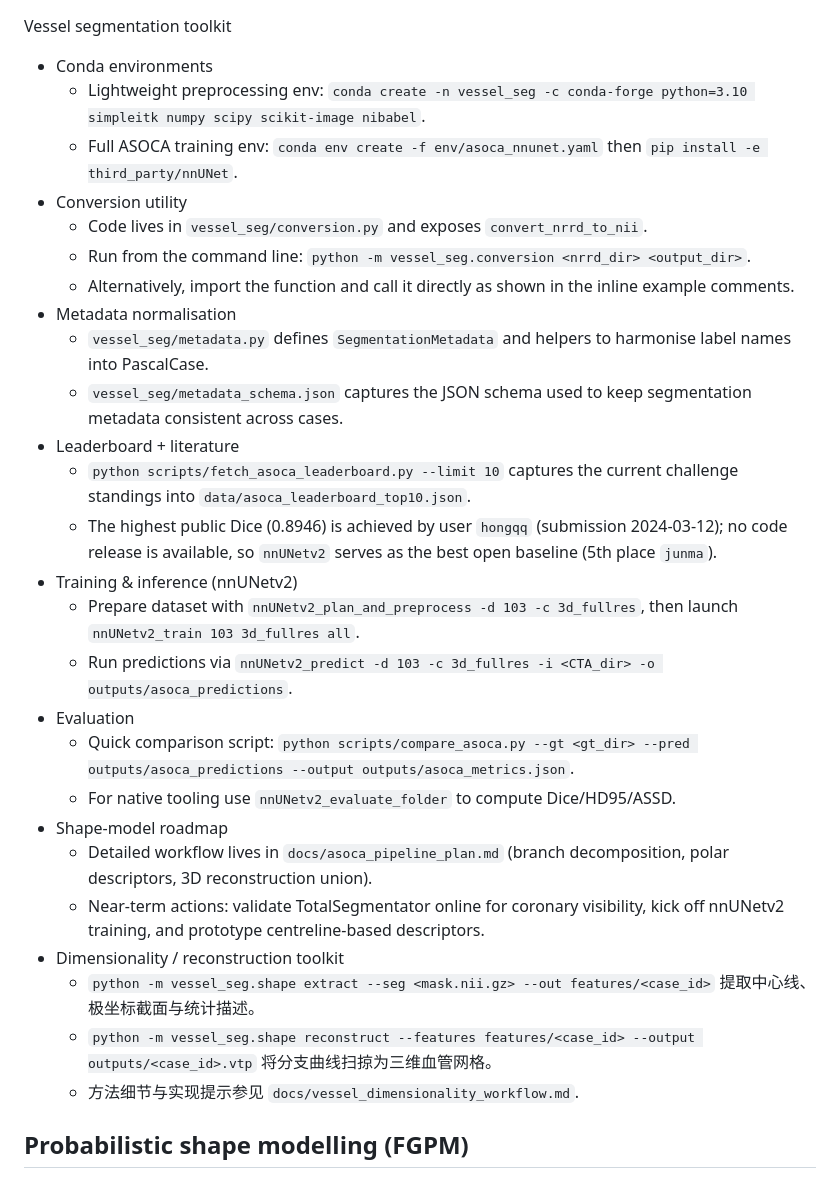
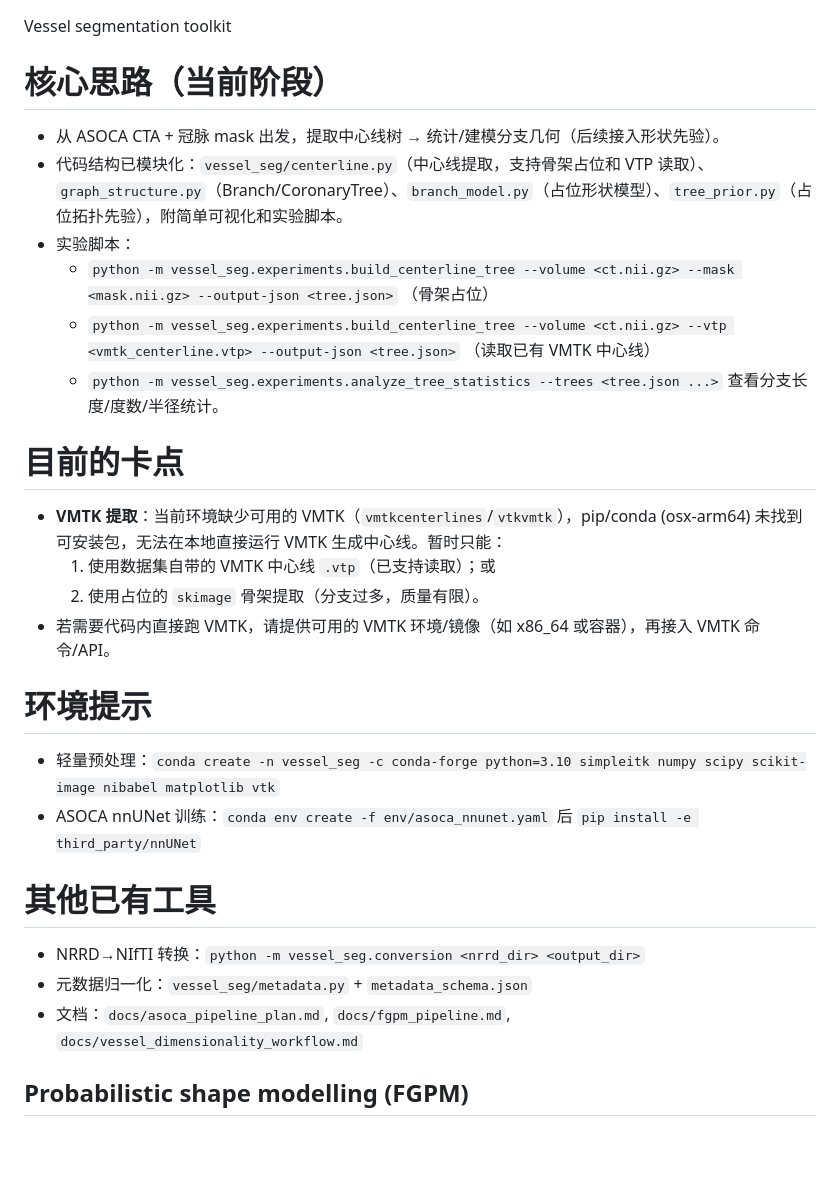
Before and after one commit to ChenNeuro/vessel_seg, a Markdown page: README.md, the part around the change. GitHub-like rendering; blank space fills up the shorter version.

```diff
--- a/README.md
+++ b/README.md
@@ -1,32 +1,27 @@
 Vessel segmentation toolkit
 
-- Conda environments
-  - Lightweight preprocessing env: `conda create -n vessel_seg -c conda-forge python=3.10 simpleitk numpy scipy scikit-image nibabel`.
-  - Full ASOCA training env: `conda env create -f env/asoca_nnunet.yaml` then `pip install -e third_party/nnUNet`.
-- Conversion utility
-  - Code lives in `vessel_seg/conversion.py` and exposes `convert_nrrd_to_nii`.
-  - Run from the command line: `python -m vessel_seg.conversion <nrrd_dir> <output_dir>`.
-  - Alternatively, import the function and call it directly as shown in the inline example comments.
-- Metadata normalisation
-  - `vessel_seg/metadata.py` defines `SegmentationMetadata` and helpers to harmonise label names into PascalCase.
-  - `vessel_seg/metadata_schema.json` captures the JSON schema used to keep segmentation metadata consistent across cases.
-- Leaderboard + literature
-  - `python scripts/fetch_asoca_leaderboard.py --limit 10` captures the current challenge standings into `data/asoca_leaderboard_top10.json`.
-  - The highest public Dice (0.8946) is achieved by user `hongqq` (submission 2024‑03‑12); no code release is available, so `nnUNetv2` serves as the best open baseline (5th place `junma`).
-- Training & inference (nnUNetv2)
-  - Prepare dataset with `nnUNetv2_plan_and_preprocess -d 103 -c 3d_fullres`, then launch `nnUNetv2_train 103 3d_fullres all`.
-  - Run predictions via `nnUNetv2_predict -d 103 -c 3d_fullres -i <CTA_dir> -o outputs/asoca_predictions`.
-- Evaluation
-  - Quick comparison script: `python scripts/compare_asoca.py --gt <gt_dir> --pred outputs/asoca_predictions --output outputs/asoca_metrics.json`.
-  - For native tooling use `nnUNetv2_evaluate_folder` to compute Dice/HD95/ASSD.
-- Shape-model roadmap
-  - Detailed workflow lives in `docs/asoca_pipeline_plan.md` (branch decomposition, polar descriptors, 3D reconstruction union).
-  - Near-term actions: validate TotalSegmentator online for coronary visibility, kick off nnUNetv2 training, and prototype centreline-based descriptors.
-- Dimensionality / reconstruction toolkit
-  - `python -m vessel_seg.shape extract --seg <mask.nii.gz> --out features/<case_id>` 提取中心线、极坐标截面与统计描述。
-  - `python -m vessel_seg.shape reconstruct --features features/<case_id> --output outputs/<case_id>.vtp` 将分支曲线扫掠为三维血管网格。
-  - 方法细节与实现提示参见 `docs/vessel_dimensionality_workflow.md`.
+# 核心思路（当前阶段）
+- 从 ASOCA CTA + 冠脉 mask 出发，提取中心线树 → 统计/建模分支几何（后续接入形状先验）。
+- 代码结构已模块化：`vessel_seg/centerline.py`（中心线提取，支持骨架占位和 VTP 读取）、`graph_structure.py`（Branch/CoronaryTree）、`branch_model.py`（占位形状模型）、`tree_prior.py`（占位拓扑先验），附简单可视化和实验脚本。
+- 实验脚本：
+  - `python -m vessel_seg.experiments.build_centerline_tree --volume <ct.nii.gz> --mask <mask.nii.gz> --output-json <tree.json>` （骨架占位）
+  - `python -m vessel_seg.experiments.build_centerline_tree --volume <ct.nii.gz> --vtp <vmtk_centerline.vtp> --output-json <tree.json>` （读取已有 VMTK 中心线）
+  - `python -m vessel_seg.experiments.analyze_tree_statistics --trees <tree.json ...>` 查看分支长度/度数/半径统计。
 
+# 目前的卡点
+- **VMTK 提取**：当前环境缺少可用的 VMTK（`vmtkcenterlines`/`vtkvmtk`），pip/conda (osx-arm64) 未找到可安装包，无法在本地直接运行 VMTK 生成中心线。暂时只能：
+  1) 使用数据集自带的 VMTK 中心线 `.vtp`（已支持读取）；或
+  2) 使用占位的 `skimage` 骨架提取（分支过多，质量有限）。
+- 若需要代码内直接跑 VMTK，请提供可用的 VMTK 环境/镜像（如 x86_64 或容器），再接入 VMTK 命令/API。
+
+# 环境提示
+- 轻量预处理：`conda create -n vessel_seg -c conda-forge python=3.10 simpleitk numpy scipy scikit-image nibabel matplotlib vtk`
+- ASOCA nnUNet 训练：`conda env create -f env/asoca_nnunet.yaml` 后 `pip install -e third_party/nnUNet`
+
+# 其他已有工具
+- NRRD→NIfTI 转换：`python -m vessel_seg.conversion <nrrd_dir> <output_dir>`
+- 元数据归一化：`vessel_seg/metadata.py` + `metadata_schema.json`
+- 文档：`docs/asoca_pipeline_plan.md`, `docs/fgpm_pipeline.md`, `docs/vessel_dimensionality_workflow.md`
 ## Probabilistic shape modelling (FGPM)
 
 - 设计细节参见 `docs/fgpm_pipeline.md`。
```
